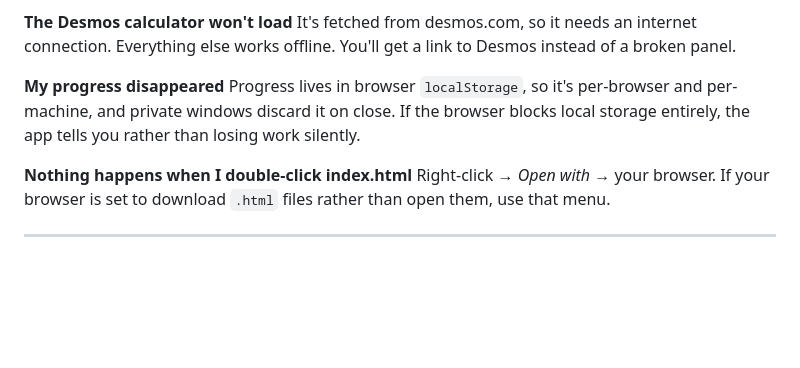
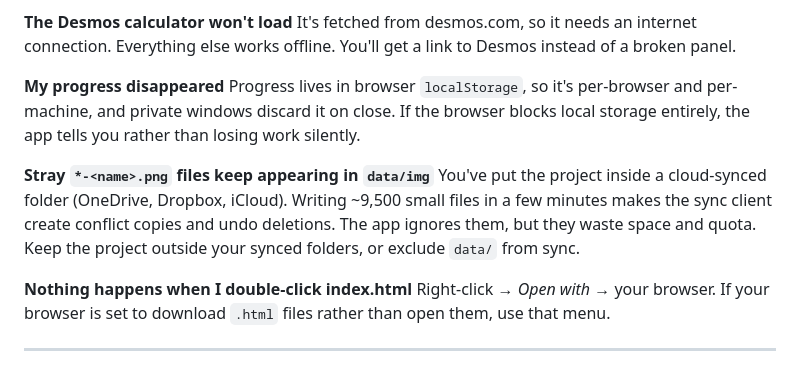
Before and after one commit to kubinokitsune/sat-trainer, a Markdown page: README.md, the part around the change. Drawn GitHub-style; blank space fills up the shorter version.

Commit message:
Document cloud-sync conflict copies in troubleshooting
Writing ~9,500 small files in a few minutes makes OneDrive and similar
clients create conflict copies and revert deletions.

Co-Authored-By: Claude Opus 5 <noreply@anthropic.com>

```diff
--- a/README.md
+++ b/README.md
@@ -211,6 +211,13 @@ Progress lives in browser `localStorage`, so it's per-browser and per-machine, a
 private windows discard it on close. If the browser blocks local storage entirely,
 the app tells you rather than losing work silently.
 
+**Stray `*-<name>.png` files keep appearing in `data/img`**
+You've put the project inside a cloud-synced folder (OneDrive, Dropbox, iCloud).
+Writing ~9,500 small files in a few minutes makes the sync client create
+conflict copies and undo deletions. The app ignores them, but they waste space
+and quota. Keep the project outside your synced folders, or exclude `data/`
+from sync.
+
 **Nothing happens when I double-click index.html**
 Right-click → *Open with* → your browser. If your browser is set to download
 `.html` files rather than open them, use that menu.
```
